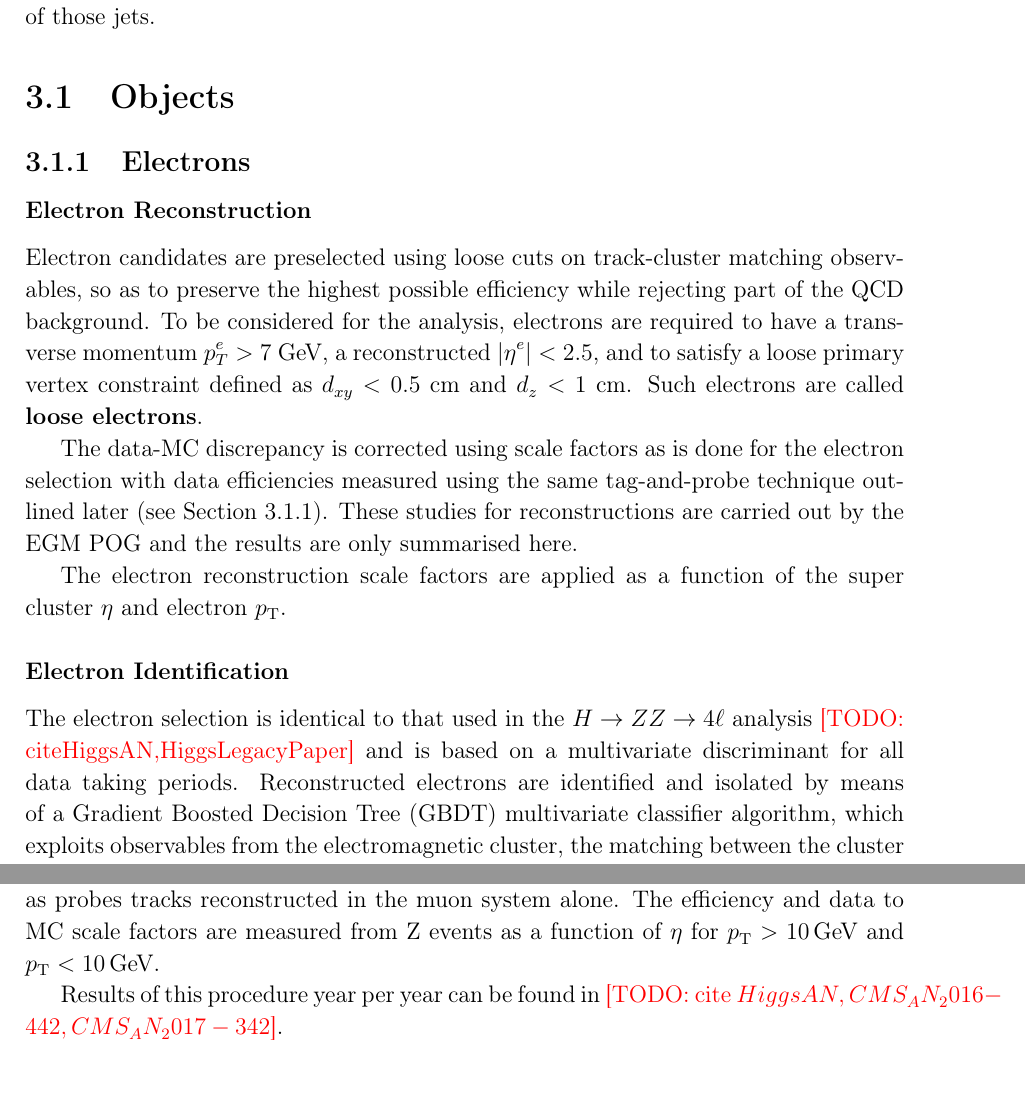
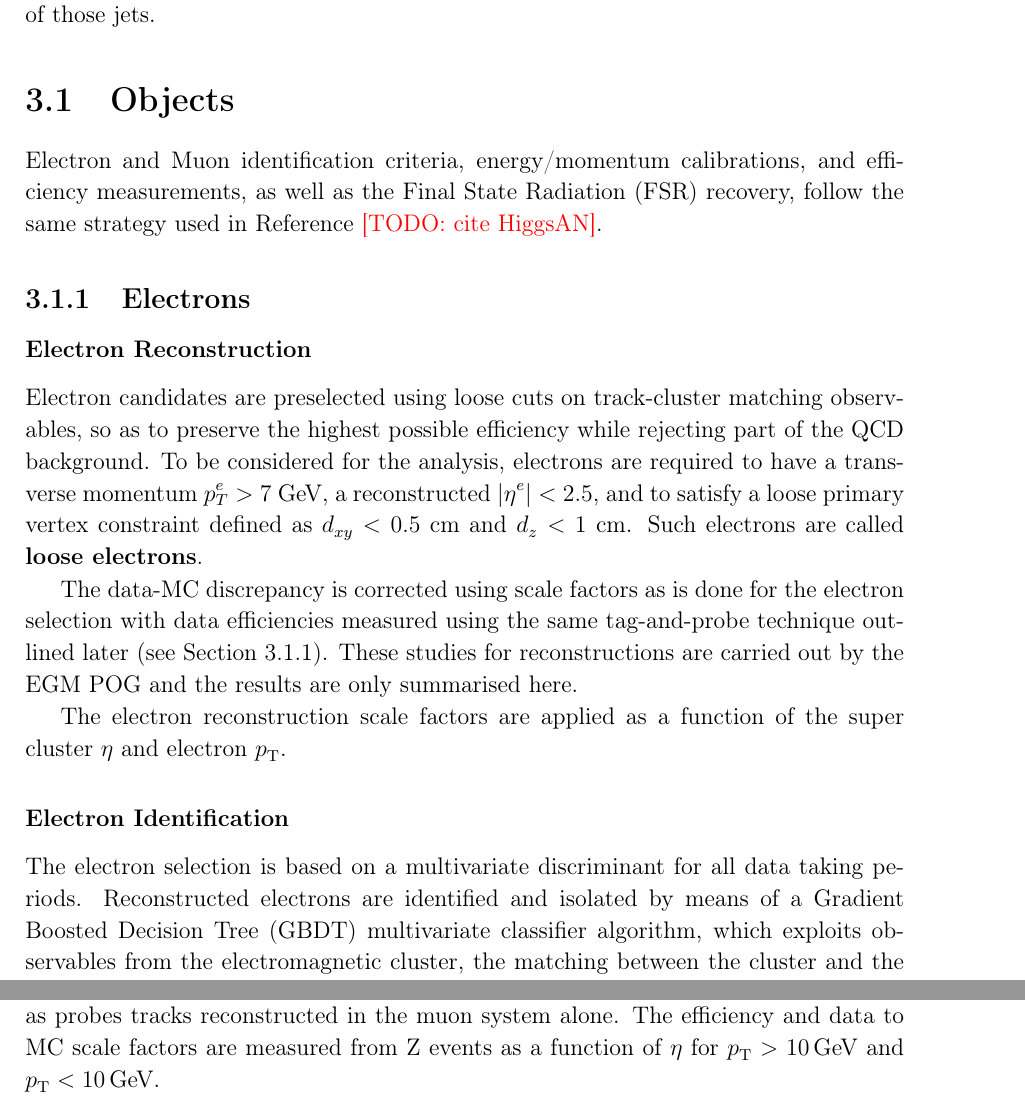
Before and after one commit to amecca/PhDThesis, a LaTeX thesis (thesis.tex, which reads Objects/ele_MVA.tex, Objects/muonEffMeas.tex, body/reconstruction.tex): two parts of pages 22 and 28 of 48, joined at a grey line, cut so that both start at the same text. Compiled offline with pdfLaTeX.

Commit message:
Single reference to HiggsAN

```diff
--- a/Objects/ele_MVA.tex
+++ b/Objects/ele_MVA.tex
@@ -1,6 +1,4 @@
-The electron selection is identical to that used in the $H\rightarrow ZZ \rightarrow 4\ell$ analysis
-\todo{cite{HiggsAN,HiggsLegacyPaper}}
-and is based on a multivariate discriminant for all data taking periods.
+The electron selection is based on a multivariate discriminant for all data taking periods.
 Reconstructed electrons are identified and isolated by means of a Gradient Boosted Decision Tree (GBDT) multivariate classifier algorithm, which exploits observables from the electromagnetic cluster, the matching between the cluster and the electron track, observables based exclusively on tracking measurements as well as particle flow isolation sums.
 
 The classifier is trained with the e\textbf{X}treme \textbf{G}radient \textbf{Boost}ing (XGBoost) optimized distributed gradient boosting library designed to be highly efficient, flexible and portable.
--- a/Objects/muonEffMeas.tex
+++ b/Objects/muonEffMeas.tex
@@ -34,9 +34,6 @@ The efficiency to reconstruct a muon track in the inner detector is measured usi
 reconstructed in the muon system alone. The efficiency and
 data to MC scale factors are measured from Z events as a function of $\eta$ for $\pt > 10\GeV$ and $\pt < 10\GeV$.
 
-Results of this procedure year per year can be found in
-\todo{cite $HiggsAN,CMS_AN_2016-442,CMS_AN_2017-342$}.
-
 %he values of data to mc scale factors
 %used are from the ReReco version of the full dataset collected in 2018.
 
--- a/body/reconstruction.tex
+++ b/body/reconstruction.tex
@@ -33,6 +33,7 @@ and the associated missing transverse momentum, taken as the negative vector $p_
 %% The physics objects and the ZZ candidate selections used in this analysis are those of the $H \rightarrow ZZ \rightarrow 4\ell$~\cite{HiggsAN,HiggsLegacyPaper} analysis, with minor changes. Here, we just report the main features, referring to that material for control plots/tables etc.
 
 \section{Objects}
+Electron and Muon identification criteria, energy/momentum calibrations, and efficiency measurements, as well as the Final State Radiation (FSR) recovery, follow the same strategy used in Reference \todo{cite HiggsAN}. % and CMS_AN_2016-442 CMS_AN_2017-342
 \subsection{Electrons}
 \subsubsection{Electron Reconstruction}
 \label{sec:eleReco}
```
Also changed, not shown: Objects/FSR.tex (+0 -2 lines), Objects/eleCalib.tex (+1 -2 lines), Objects/eleEffMeas.tex (+1 -2 lines), Objects/muCalib.tex (+1 -2 lines).
